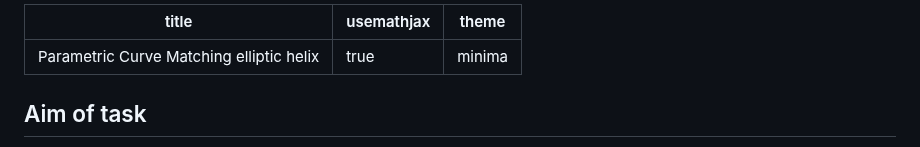
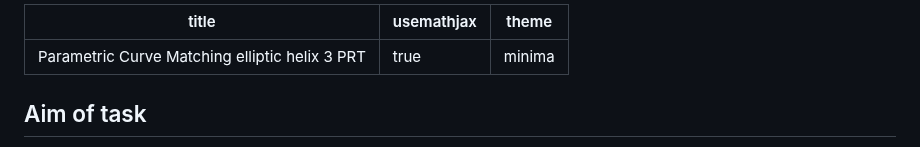
Before and after one commit to IDIAMath/WP-MATH-MA, a Markdown page: docs/multidimensional_functions/3D_curve_matching_elliptic_helix.md, the part around the change. GitHub-like rendering.

```diff
--- a/docs/multidimensional_functions/3D_curve_matching_elliptic_helix.md
+++ b/docs/multidimensional_functions/3D_curve_matching_elliptic_helix.md
@@ -1,5 +1,5 @@
 ---
-title: Parametric Curve Matching elliptic helix
+title: Parametric Curve Matching elliptic helix 3 PRT
 usemathjax: true
 theme: minima
 ---
```
